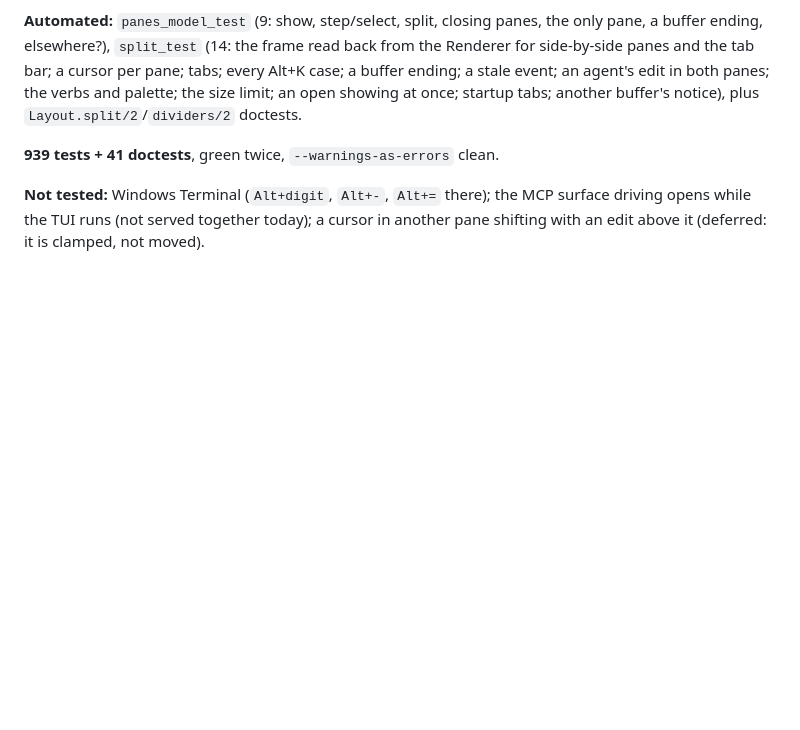
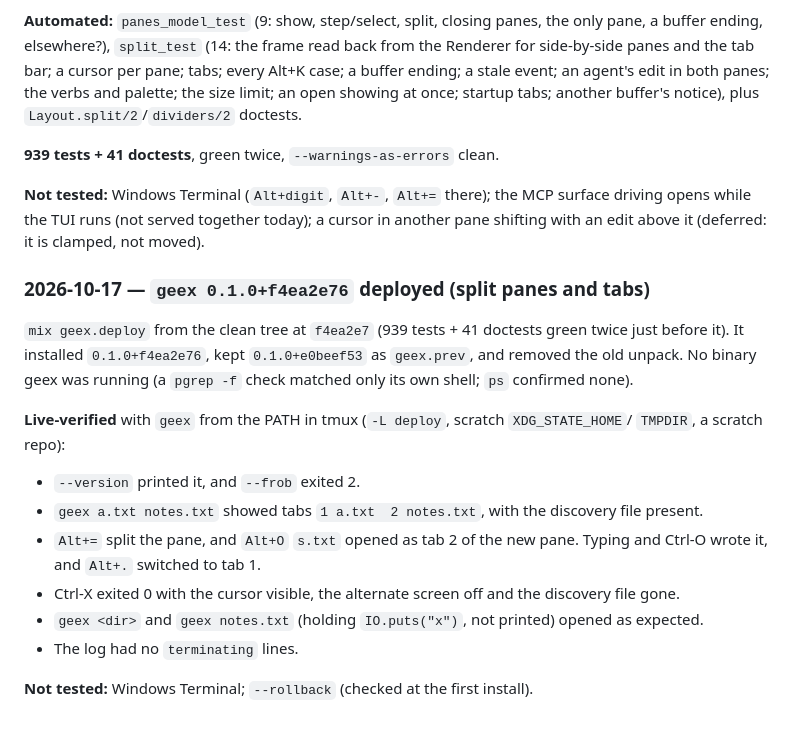
Before and after one commit to LoganBresnahan/geex, a Markdown page: doc/testing.md, the part around the change. Drawn GitHub-style; blank space fills up the shorter version.

Commit message:
Docs: geex 0.1.0+f4ea2e76 deployed (split panes and tabs)
- doc/testing.md: the deploy of f4ea2e7 and the /deploy skill's live checks under the installed
  binary, with tabs from the command line, a split, Alt+O into the new pane, and a tab switch.

Verified: docs only; 939 tests + 41 doctests green twice before the deploy.

Co-Authored-By: Claude Opus 5.5 <noreply@anthropic.com>
Claude-Session: https://claude.ai/code/session_01RJKS3dcQd86oU32bAEmHAx

```diff
--- a/doc/testing.md
+++ b/doc/testing.md
@@ -2291,3 +2291,22 @@ startup tabs; another buffer's notice), plus `Layout.split/2`/`dividers/2` docte
 **Not tested:** Windows Terminal (`Alt+digit`, `Alt+-`, `Alt+=` there); the MCP surface driving
 opens while the TUI runs (not served together today); a cursor in another pane shifting with an
 edit above it (deferred: it is clamped, not moved).
+
+### 2026-10-17 — `geex 0.1.0+f4ea2e76` deployed (split panes and tabs)
+
+`mix geex.deploy` from the clean tree at `f4ea2e7` (939 tests + 41 doctests green twice just
+before it). It installed `0.1.0+f4ea2e76`, kept `0.1.0+e0beef53` as
+`geex.prev`, and removed the old unpack. No binary geex was running (a `pgrep -f` check matched
+only its own shell; `ps` confirmed none).
+
+**Live-verified** with `geex` from the PATH in tmux (`-L deploy`, scratch `XDG_STATE_HOME`/
+`TMPDIR`, a scratch repo):
+- `--version` printed it, and `--frob` exited 2.
+- `geex a.txt notes.txt` showed tabs `1 a.txt  2 notes.txt`, with the discovery file present.
+- `Alt+=` split the pane, and `Alt+O` `s.txt` opened as tab 2 of the new pane. Typing and Ctrl-O
+  wrote it, and `Alt+.` switched to tab 1.
+- Ctrl-X exited 0 with the cursor visible, the alternate screen off and the discovery file gone.
+- `geex <dir>` and `geex notes.txt` (holding `IO.puts("x")`, not printed) opened as expected.
+- The log had no `terminating` lines.
+
+**Not tested:** Windows Terminal; `--rollback` (checked at the first install).
```
